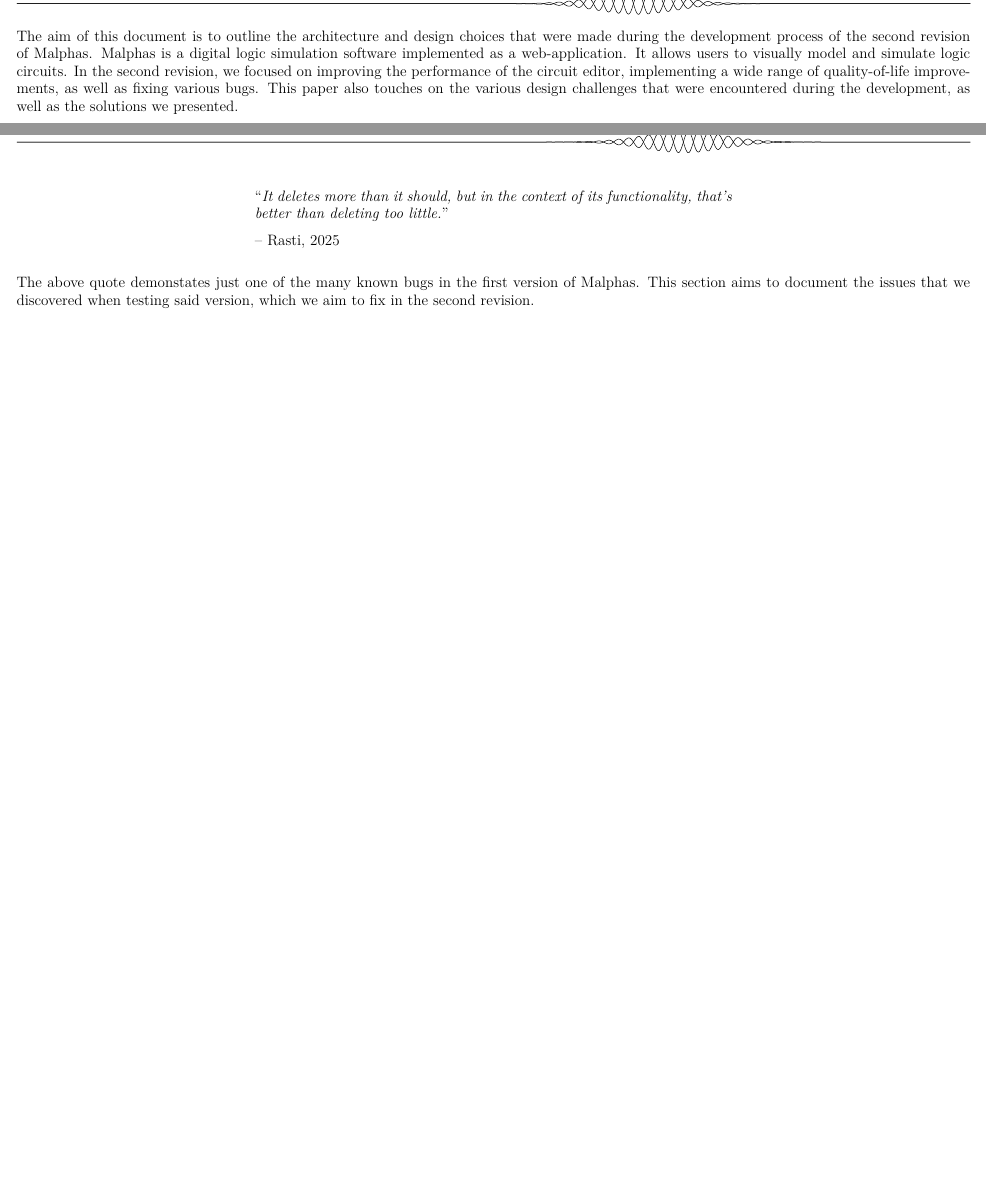
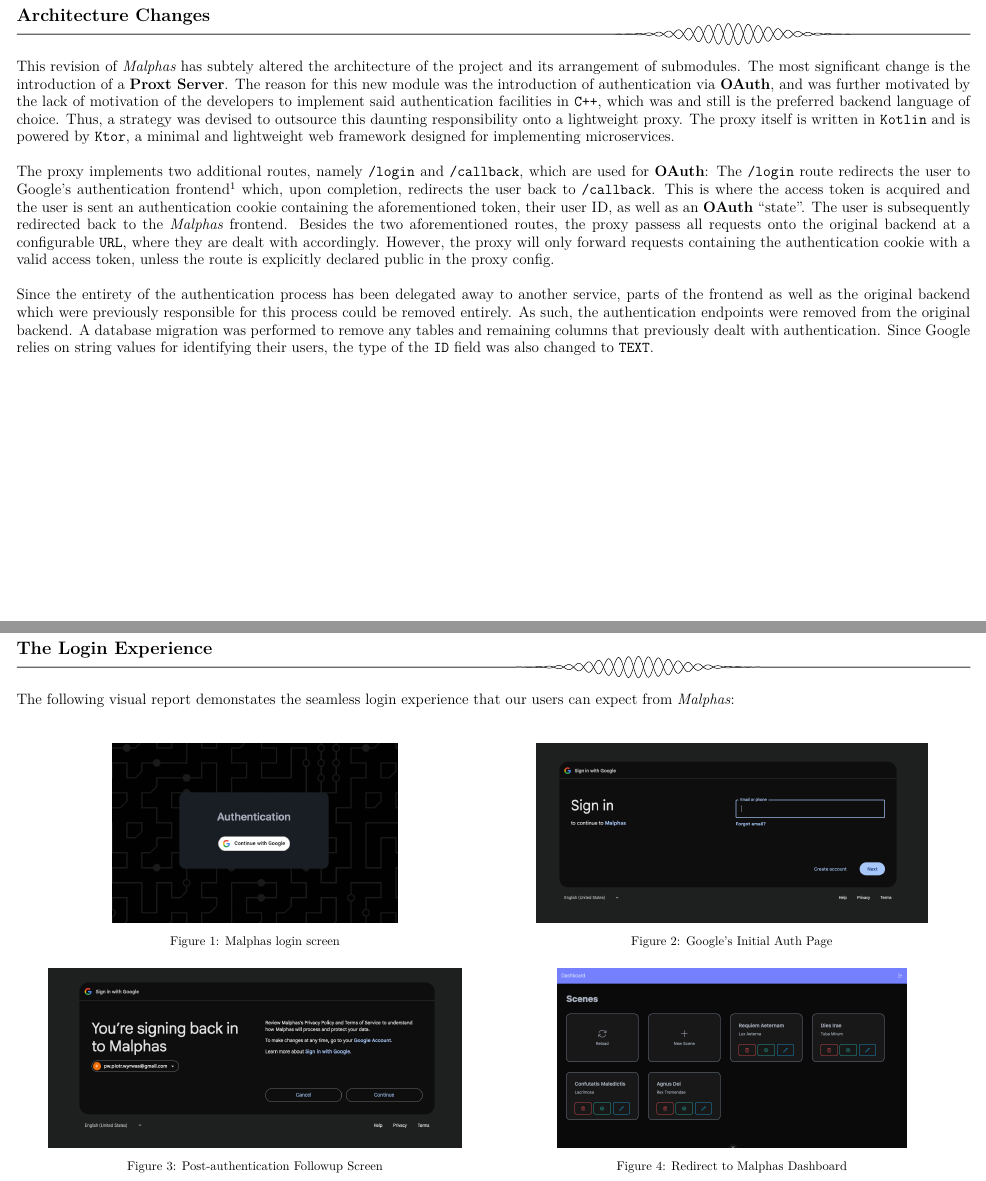
Before and after one commit to Medaware-org/Malphas2-docs, a LaTeX document (malphas.tex, which reads pages/abstract.tex, pages/arch.tex, pages/auth.tex): two parts of pages 3 and 4 of 5 before the commit and two parts of pages 2 and 3 of 3 after it, joined at a grey line, cut at the place of the change, the shorter picture padded with empty space. The pictures show the PDF file malphas.pdf that the author committed with the source.

Commit message:
Complete second revision doc

```diff
--- a/pages/abstract.tex
+++ /dev/null
@@ -1,8 +0,0 @@
-\xsection{Abstract}{3}
-The aim of this document is to outline the architecture and design choices that were made during the development process
-of the second revision of Malphas.
-Malphas is a digital logic simulation software implemented as a web-application. It allows users to visually model and simulate
-logic circuits. In the second revision, we focused on improving the performance of the circuit editor, implementing a wide
-range of quality-of-life improvements, as well as fixing various bugs.
-This paper also touches on the various design challenges that were encountered during the development, as well as the
-solutions we presented.
--- a/pages/arch.tex
+++ b/pages/arch.tex
@@ -1 +1,21 @@
-\xsection{Architecture}{5}
+\xsection{Architecture Changes}{5}
+This revision of \textit{Malphas} has subtely altered the architecture of the project and its arrangement of submodules.
+The most significant change is the introduction of a \textbf{Proxt Server}. The reason for this new module was the introduction
+of authentication via \textbf{OAuth}, and was further motivated by the lack of motivation of the developers to implement said
+authentication facilities in \verb|C++|, which was and still is the preferred backend language of choice. Thus, a strategy
+was devised to outsource this daunting responsibility onto a lightweight proxy. The proxy itself is written in \verb|Kotlin|
+and is powered by \verb|Ktor|, a minimal and lightweight web framework designed for implementing microservices. \\[\baselineskip]
+The proxy implements two additional routes, namely \verb|/login| and \verb|/callback|, which are used for \textbf{OAuth}:
+The \verb|/login| route redirects the user to Google's authentication frontend\footnote{
+	Google is the OAuth provider we decided to go with for this project.
+} which, upon completion, redirects the user back to \verb|/callback|. This is where the access token is acquired and
+the user is sent an authentication cookie containing the aforementioned token, their user ID, as well as an \textbf{OAuth}
+``state''. The user is subsequently redirected back to the \textit{Malphas} frontend.
+Besides the two aforementioned routes, the proxy passess all requests onto the original backend at a configurable \verb|URL|,
+where they are dealt with accordingly. However, the proxy will only forward requests containing the authentication cookie
+with a valid access token, unless the route is explicitly declared public in the proxy config. \\[\baselineskip]
+Since the entirety of the authentication process has been delegated away to another service, parts of the frontend as
+well as the original backend which were previously responsible for this process could be removed entirely. As such,
+the authentication endpoints were removed from the original backend. A database migration was performed to remove any
+tables and remaining columns that previously dealt with authentication. Since Google relies on string values for identifying
+their users, the type of the \verb|ID| field was also changed to \verb|TEXT|.
--- /dev/null
+++ b/pages/auth.tex
@@ -0,0 +1,22 @@
+\xsection{The Login Experience}{3}
+The following visual report demonstates the seamless login experience that our users can expect from \textit{Malphas}:\\[2\baselineskip]
+\begin{minipage}{.5\textwidth}%
+	\centering%
+	\includegraphics[height=5cm]{assets/auth_page.png}%
+	\captionof{figure}{Malphas login screen}%
+\end{minipage}%
+\begin{minipage}{.5\textwidth}%
+	\centering%
+	\includegraphics[height=5cm]{assets/sign_in.png}%
+	\captionof{figure}{Google's Initial Auth Page}%
+\end{minipage}\\[\baselineskip]
+\begin{minipage}{.5\textwidth}%
+	\centering%
+	\includegraphics[height=5cm]{assets/signing_back_in.png}%
+	\captionof{figure}{Post-authentication Followup Screen}%
+\end{minipage}%
+\begin{minipage}{.5\textwidth}%
+	\centering%
+	\includegraphics[height=5cm]{assets/dash.png}%
+	\captionof{figure}{Redirect to Malphas Dashboard}%
+\end{minipage}
--- a/pages/bugs.tex
+++ b/pages/bugs.tex
@@ -1,5 +1,6 @@
 \xsection{Known Bugs}{4}
-\xquote{It deletes more than it should, but in the context of its functionality, that's better than deleting too little.}{Rasti, 2025}
+\xquote{It deletes more than it should, but in the context of its functionality, that's better than deleting too little.}
+{Rasti, 2025, On the exemplary stability of Malphas}
 \vspace{\baselineskip}
 The above quote demonstates just one of the many known bugs in the first version of Malphas.
 This section aims to document the issues that we discovered when testing said version, which we aim to fix in the second revision.
```
Also changed, not shown: common.tex (+1 -1 lines), malphas.tex (+3 -3 lines), pages/contents.tex (deleted, +0 -1 lines), pages/proxy.tex (added, +1 -0 lines), pages/title.tex (+3 -3 lines), assets/auth_page.png (added), assets/dash.png (added), assets/sign_in.png (added), assets/signing_back_in.png (added), final.pdf (added), last.pdf (added), malphas.pdf, 1 other file.
